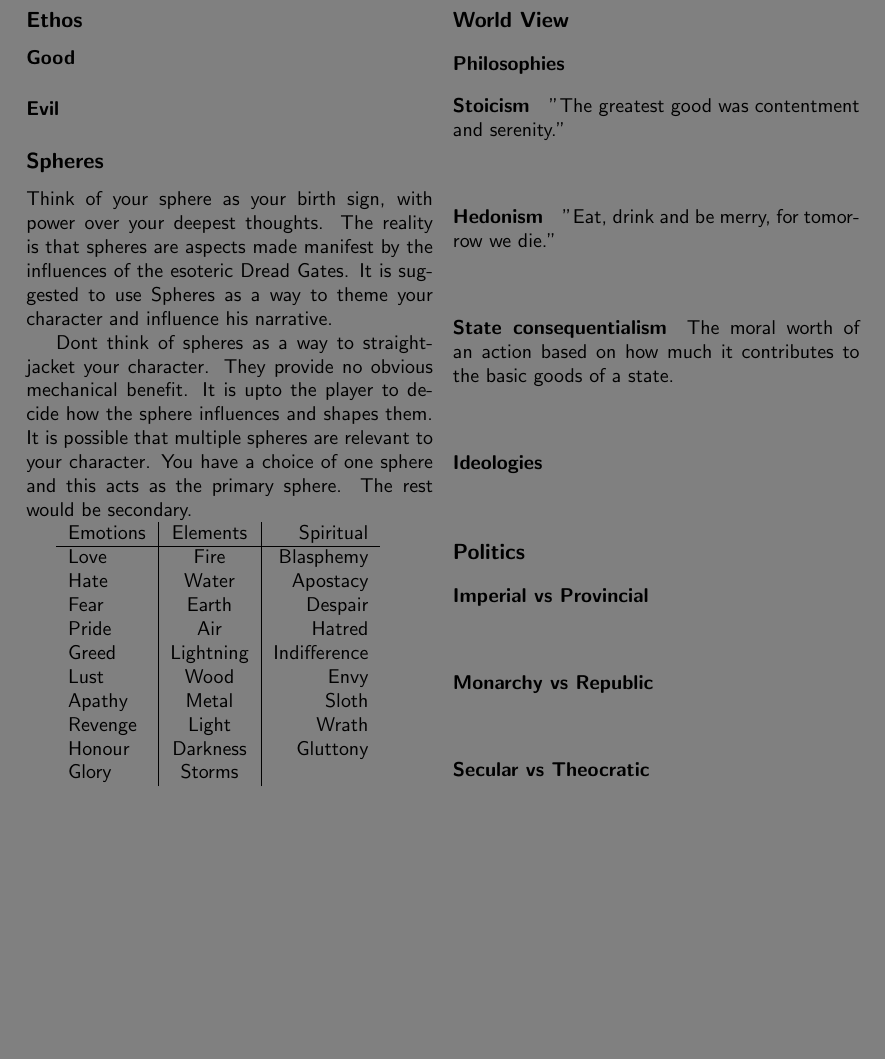
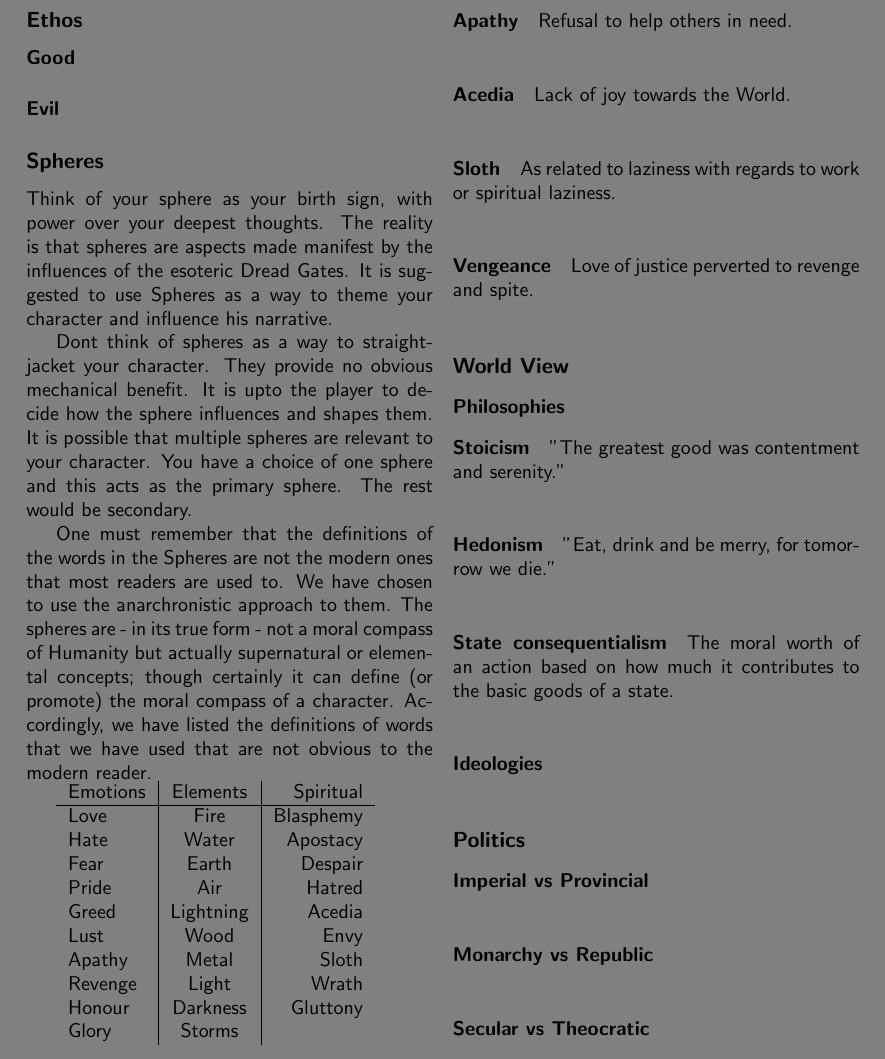
Before and after one commit to Angelofmystra/Haeckel-RPG, a LaTeX thesis (PHB Haeckel.tex, which reads personality.tex): part of page 38 of 84, cut at the place of the change, the shorter picture padded with empty space. Compiled offline with pdfLaTeX.

Commit message:
Spheres modified

```diff
--- a/personality.tex
+++ b/personality.tex
@@ -16,14 +16,16 @@ blah blah
 
 \begin{multicols}{2}
 
+\subsection{Ethos}
+    \paragraph{Good}
+    \paragraph{Evil}
 
-\subsection{Ethos}
-\paragraph{Good}
-\paragraph{Evil}
 \subsection{Spheres}
 Think of your sphere as your birth sign, with power over your deepest thoughts. The reality is that spheres are aspects made manifest by the influences of the esoteric Dread Gates. It is suggested to use Spheres as a way to theme your character and influence his narrative.
 
 Dont think of spheres as a way to straightjacket your character. They provide no obvious mechanical benefit. It is upto the player to decide how the sphere influences and shapes them. It is possible that multiple spheres are relevant to your character. You have a choice of one sphere and this acts as the primary sphere. The rest would be secondary.
+
+One must remember that the definitions of the words in the Spheres are not the modern ones that most readers are used to. We have chosen to use the anarchronistic approach to them. The spheres are - in its true form - not a moral compass of Humanity but actually supernatural or elemental concepts; though certainly it can define (or promote) the moral compass of a character. Accordingly, we have listed the definitions of words that we have used that are not obvious to the modern reader.
 
 \begin{tabular}{l|c|r}
     Emotions & Elements & Spiritual \\
@@ -32,13 +34,18 @@ Dont think of spheres as a way to straightjacket your character. They provide no
     Hate & Water & Apostacy\\
     Fear & Earth & Despair\\
     Pride & Air & Hatred\\
-    Greed & Lightning & Indifference\\
+    Greed & Lightning & Acedia\\
     Lust & Wood & Envy\\
     Apathy & Metal & Sloth\\
     Revenge & Light & Wrath\\
     Honour & Darkness & Gluttony\\
     Glory & Storms & \\
 \end{tabular}
+
+\paragraph{Apathy} Refusal to help others in need.
+\paragraph{Acedia} Lack of joy towards the World.
+\paragraph{Sloth} As related to laziness with regards to work or spiritual laziness.
+\paragraph{Vengeance} Love of justice perverted to revenge and spite.
 
 \subsection{World View}
 \subsubsection{Philosophies}
```
Also changed, not shown: PHB Haeckel Lite.pdf, 12 other files.
